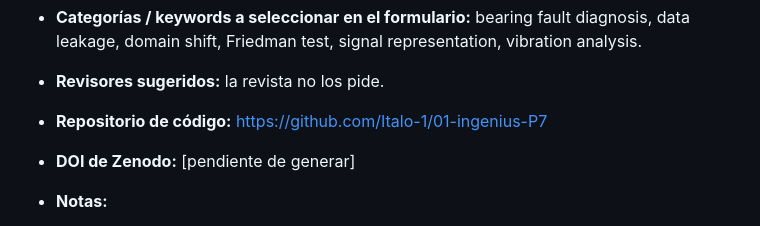
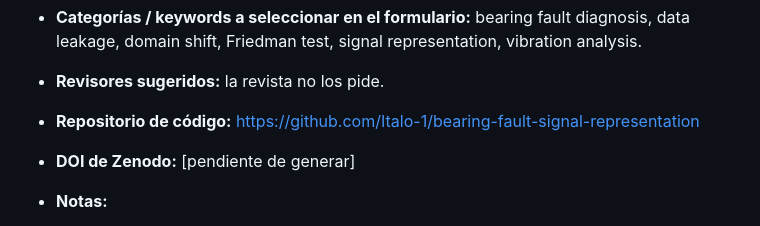
Before and after one commit to Italo-1/01-ingenius-P7, a Markdown page: ENVIO.md, the part around the change. Rendered like a GitHub page.

```diff
--- a/ENVIO.md
+++ b/ENVIO.md
@@ -36,7 +36,7 @@
   diagnosis, data leakage, domain shift, Friedman test, signal representation,
   vibration analysis.
 - **Revisores sugeridos:** la revista no los pide.
-- **Repositorio de código:** https://github.com/Italo-1/01-ingenius-P7
+- **Repositorio de código:** https://github.com/Italo-1/bearing-fault-signal-representation
 - **DOI de Zenodo:** [pendiente de generar]
 - **Notas:**
   - **Revisión doble ciego.** El archivo tiene que estar anonimizado *también en
```
Also changed, not shown: paper/declaraciones.md (+3 -2 lines).
